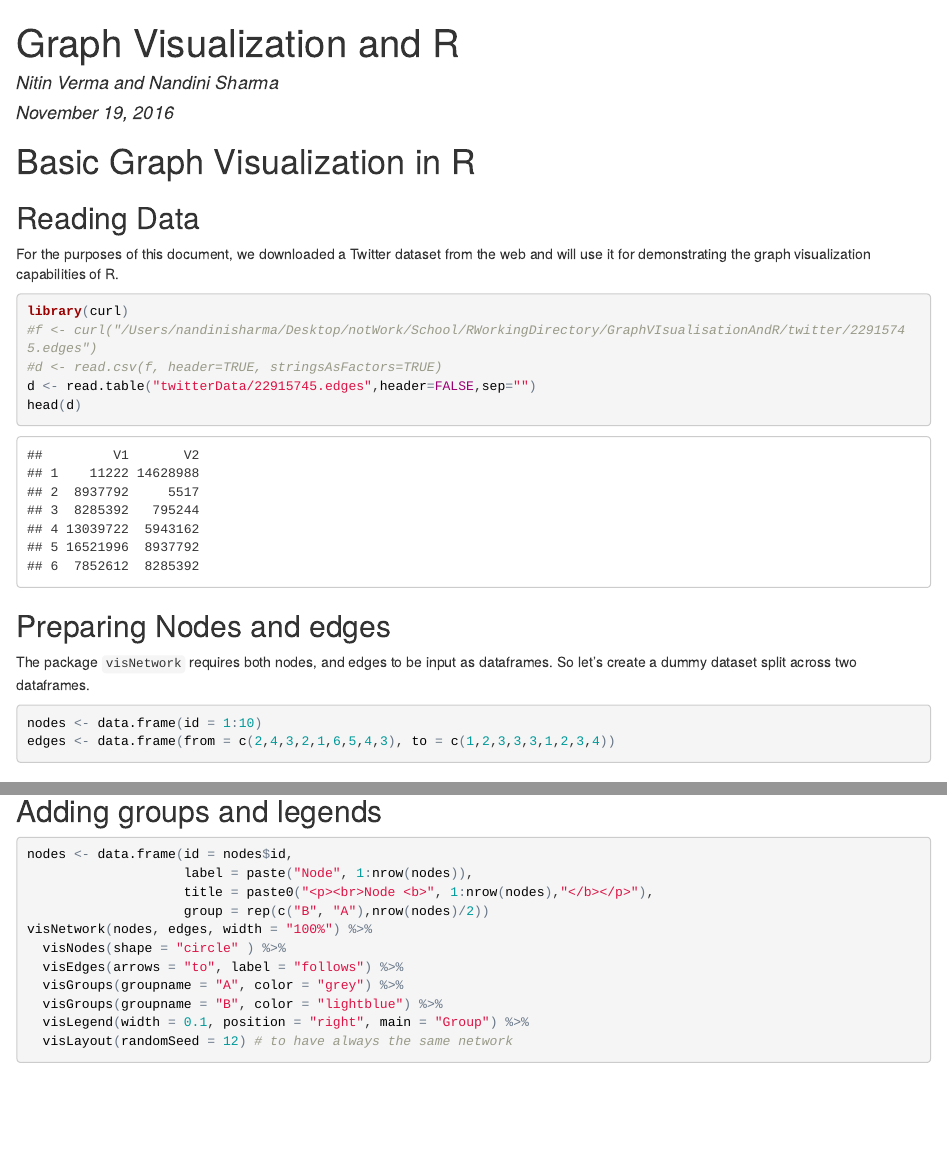
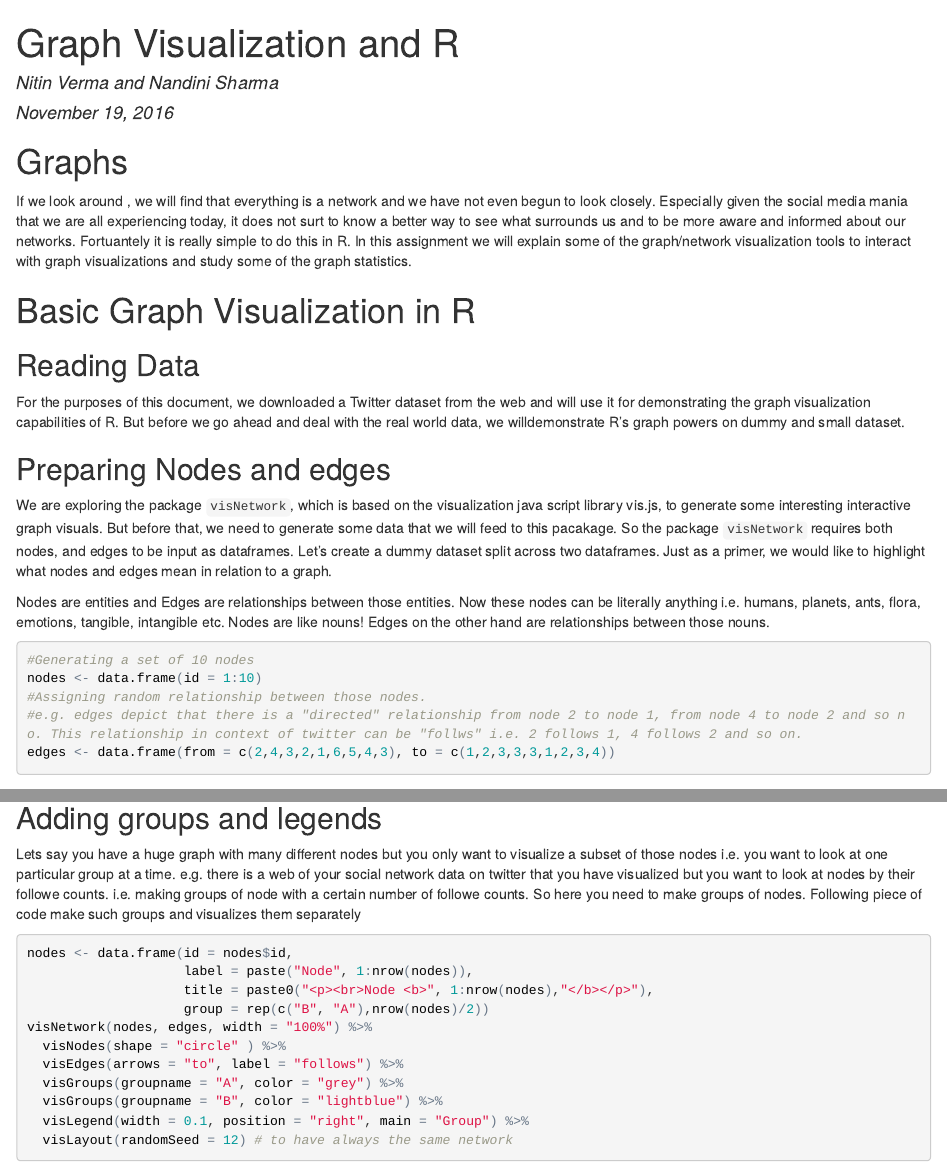
Before and after one commit to nandsh/FinalPresentationADA, an R Markdown document (graphVisualizationAndR.Rmd): the page in a window 1100 px wide, from its top, and a second part further down, joined at a grey line. The pictures show the output file graphVisualizationAndR.html that the author committed with the source, opened offline.

Commit message:
Presentation Text Added

````diff
--- a/graphVisualizationAndR.Rmd
+++ b/graphVisualizationAndR.Rmd
@@ -8,23 +8,26 @@ output: html_document
 ```{r setup, include=FALSE}
 knitr::opts_chunk$set(echo = TRUE)
 ```
+#Graphs
+If we look around , we will find that everything is a network and we have not even begun to look closely. Especially given the social media mania that we are all experiencing today, it does not surt to know a better way to see what surrounds us and to be more aware and informed about our networks. Fortuantely it is really simple to do this in R. In this assignment we will explain some of the graph/network visualization tools to interact with graph visualizations and study some of the graph statistics.
 
 #Basic Graph Visualization in R
 ##Reading Data
+
 For the purposes of this document, we downloaded a Twitter dataset from the web and will use it for demonstrating the graph visualization capabilities of R.
+But before we go ahead and deal with the real world data, we willdemonstrate R's graph powers on dummy and small dataset.
 
-```{r}
-library(curl)
-#f <- curl("/Users/nandinisharma/Desktop/notWork/School/RWorkingDirectory/GraphVIsualisationAndR/twitter/22915745.edges")
-#d <- read.csv(f, header=TRUE, stringsAsFactors=TRUE)
-d <- read.table("twitterData/22915745.edges",header=FALSE,sep="")
-head(d)
-```
 
 ##Preparing Nodes and edges
-The package `visNetwork` requires both nodes, and edges to be input as dataframes. So let's create a dummy dataset split across two dataframes.
+We are exploring the package `visNetwork`, which is based on the visualization java script library vis.js, to generate some interesting interactive graph visuals. But before that, we need to generate some data that we will feed to this pacakage.
+So the package `visNetwork` requires both nodes, and edges to be input as dataframes. Let's create a dummy dataset split across two dataframes. Just as a primer, we would like to highlight what nodes and edges mean in relation to a graph.
+
+Nodes are entities and Edges are relationships between those entities. Now these nodes can be literally anything i.e. humans, planets, ants, flora, emotions, tangible, intangible etc. Nodes are like nouns! Edges on the other hand are relationships between those nouns.
 ```{r}
+#Generating a set of 10 nodes
 nodes <- data.frame(id = 1:10)
+#Assigning random relationship between those nodes.
+#e.g. edges depict that there is a "directed" relationship from node 2 to node 1, from node 4 to node 2 and so no. This relationship in context of twitter can be "follws" i.e. 2 follows 1, 4 follows 2 and so on.
 edges <- data.frame(from = c(2,4,3,2,1,6,5,4,3), to = c(1,2,3,3,3,1,2,3,4))
 ```
 
@@ -68,6 +73,7 @@ visNetwork(nodes, edges, width = "100%") %>%
 ```
 
 ##Adding groups and legends
+Lets say you have a huge graph with many different nodes but you only want to visualize a subset of those nodes i.e. you want to look at one particular group at a time. e.g. there is a web of your social network data on twitter that you have visualized but you want to look at nodes by their followe counts. i.e. making groups of node with a certain number of followe counts. So here you need to make groups of nodes. Following piece of code make such groups and visualizes them separately
 ```{r}
 nodes <- data.frame(id = nodes$id,
                     label = paste("Node", 1:nrow(nodes)),
````
Also changed, not shown: graphVisualizationAndR.html, graphVisualizationAndR.Rmd (14 more changed lines).
